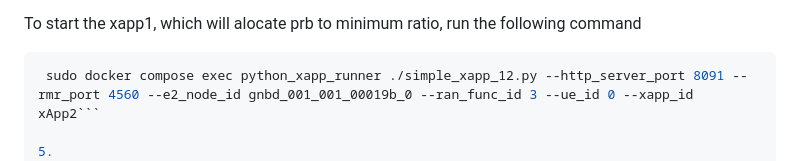
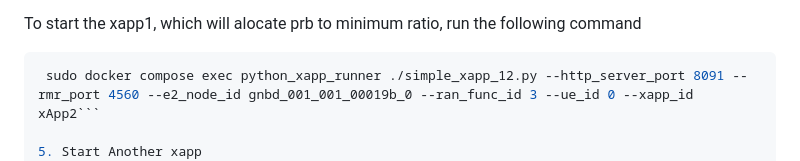
Before and after one commit to abida-02/Time-based-resolution, a Markdown page: README.md, the part around one of its changes. GitHub-like rendering.

````diff
--- a/README.md
+++ b/README.md
@@ -134,5 +134,5 @@ To start the xapp1, which will alocate prb to  minimum ratio, run the following
 ```bash
  sudo docker compose exec python_xapp_runner ./simple_xapp_12.py --http_server_port 8091 --rmr_port 4560 --e2_node_id gnbd_001_001_00019b_0 --ran_func_id 3 --ue_id 0 --xapp_id xApp2```
 
-5.
+5. Start Another xapp
 To Start xapp2, which will allocate prb to maximum ratio, run the following command
````
Also changed, not shown: other parts of README.md (+2 -2 lines).
